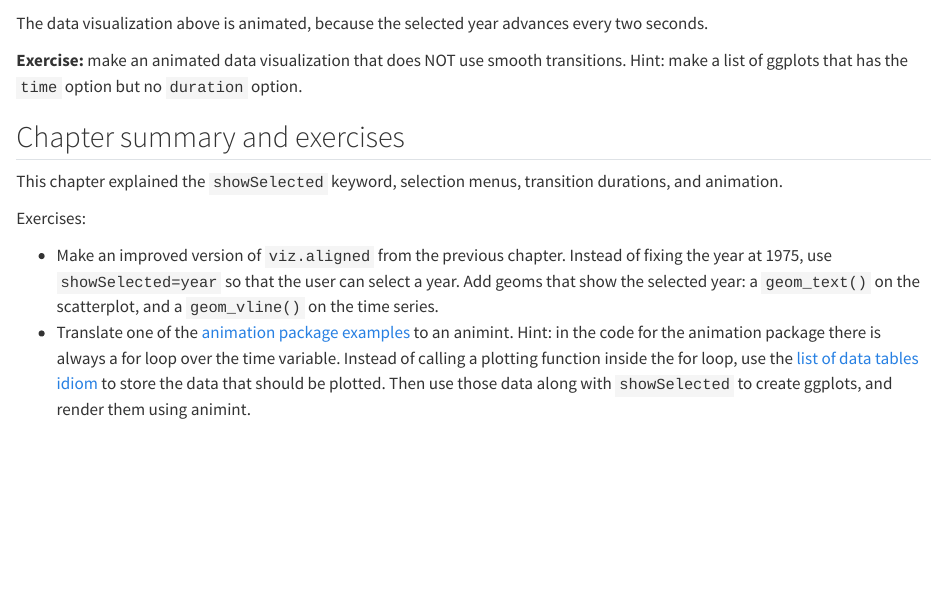
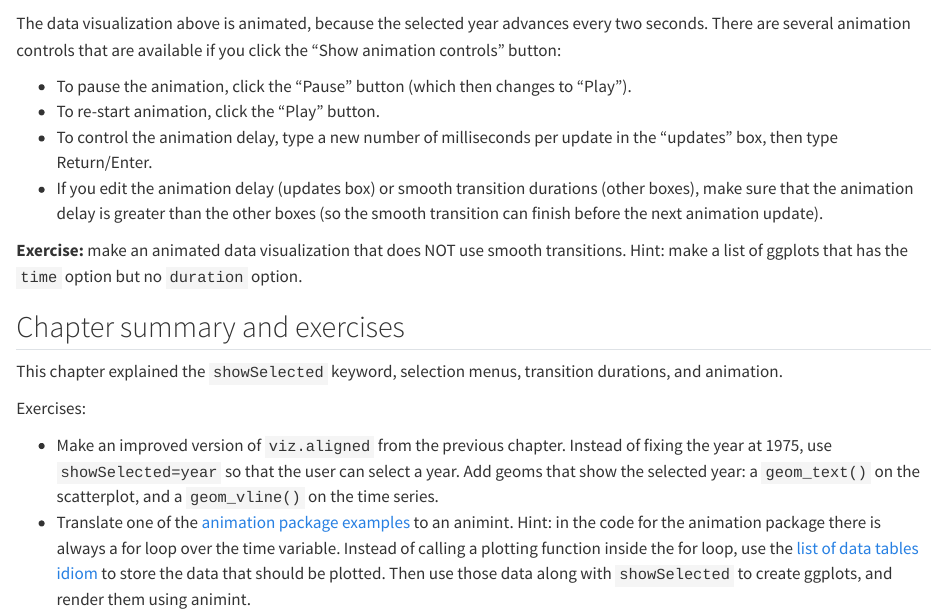
Before and after one commit to animint/animint-manual-en, a Quarto document (chapters/ch03/index.qmd): the page in a window 1100 px wide, from 5360 px down. Rendered offline with R 4.5, knitr and Pandoc in place of Quarto, with nearby package versions; some code elsewhere in the file could not run offline; common packages that the code uses without loading them are loaded.

Commit message:
play pause comments

````diff
--- a/chapters/ch03/index.qmd
+++ b/chapters/ch03/index.qmd
@@ -251,6 +251,12 @@ viz.duration.time
 ```
 
 The data visualization above is animated, because the selected year advances every two seconds.
+There are several animation controls that are available if you click the "Show animation controls" button:
+
+* To pause the animation, click the "Pause" button (which then changes to "Play").
+* To re-start animation, click the "Play" button.
+* To control the animation delay, type a new number of milliseconds per update in the "updates" box, then type Return/Enter.
+* If you edit the animation delay (updates box) or smooth transition durations (other boxes), make sure that the animation delay is greater than the other boxes (so the smooth transition can finish before the next animation update).
 
 **Exercise:** make an animated data visualization that does NOT use
 smooth transitions. Hint: make a list of ggplots that has the `time`
````
